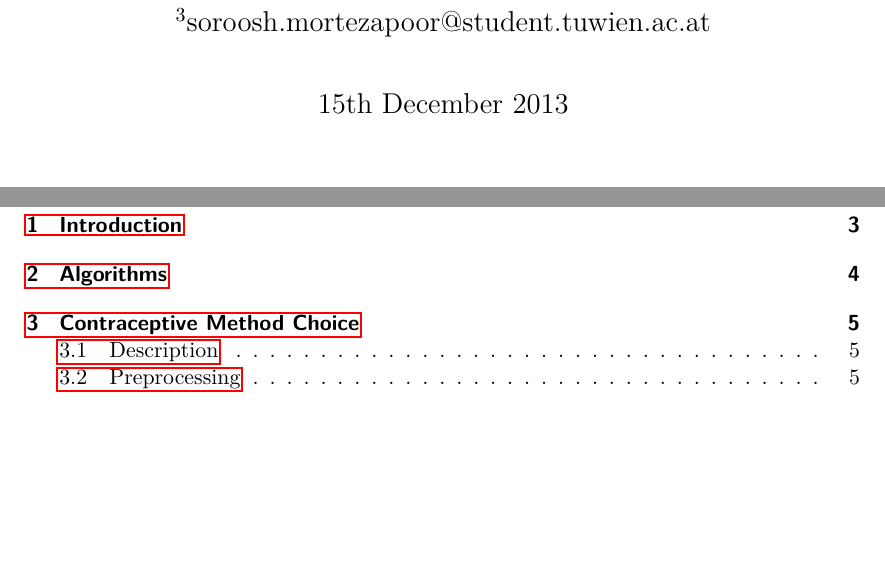
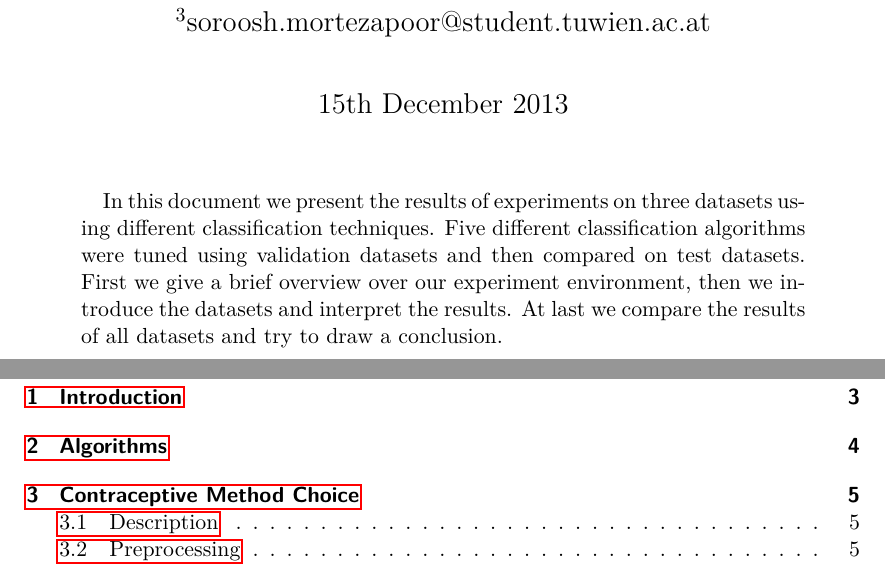
Before and after one commit to drossegger/ml-ex1, a LaTeX paper (doc/src/report2/document.tex): two parts of pages 1 and 2 of 19, joined at a grey line, cut so that both start at the same text, the shorter picture padded with empty space. Compiled offline with pdfLaTeX; an older LaTeX class or package is replaced by its successor.

Commit message:
abstract

```diff
--- a/doc/src/report2/document.tex
+++ b/doc/src/report2/document.tex
@@ -6,6 +6,7 @@
 
 \maketitle
 \begin{abstract}
+	In this document we present the results of experiments on three datasets using different classification techniques. Five different classification algorithms were tuned using validation datasets and then compared on test datasets. First we give a brief overview over our experiment environment, then we introduce the datasets and interpret the results. At last we compare the results of all datasets and try to draw a conclusion.
 \end{abstract}
 %\vfill
 \newpage
```
